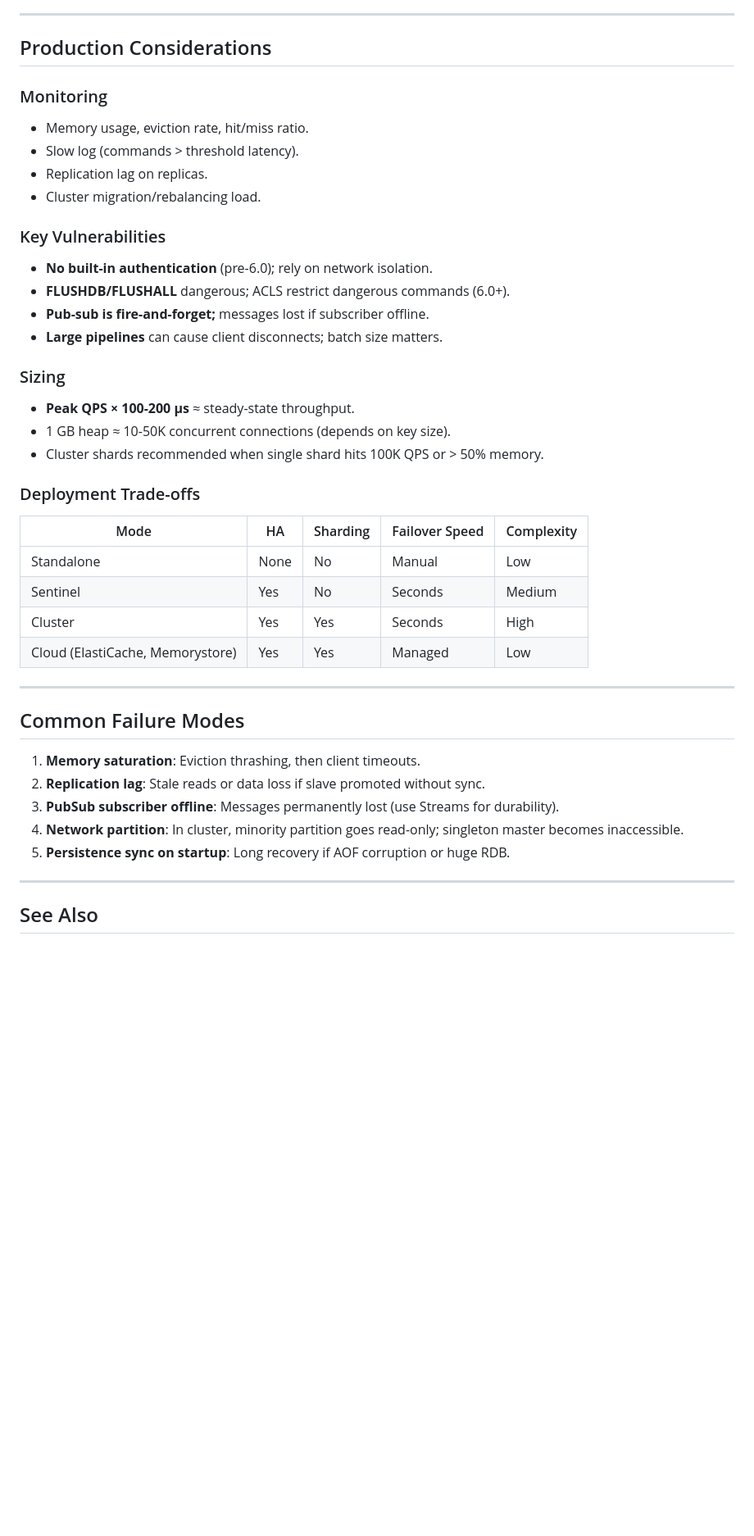
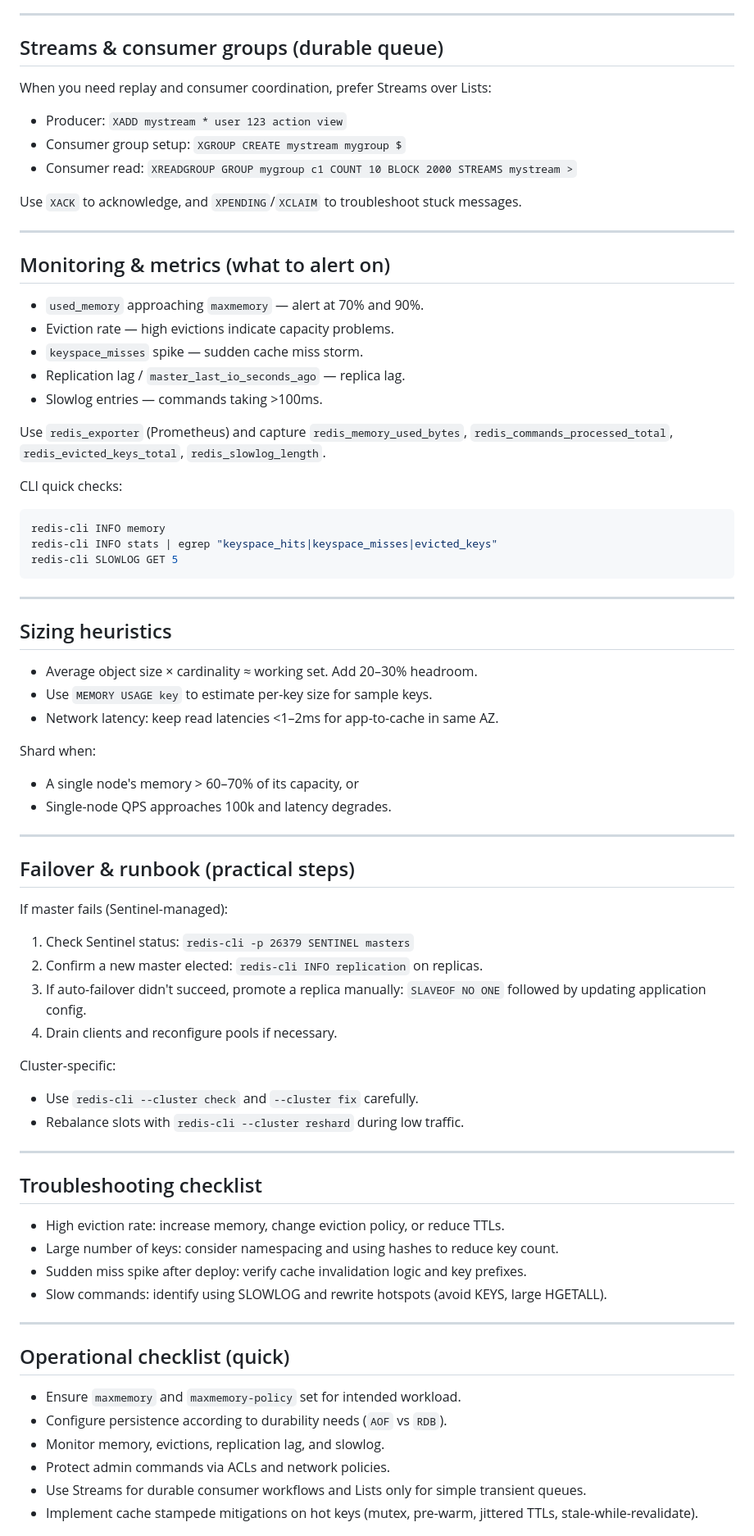
Before and after one commit to Aaditya8C/DEVX-CS-Notes, a Markdown page: HLD/05-Caching/5.1_Redis.md, the part around one of its changes. Shown at 82% size. Drawn GitHub-style; blank space fills up the shorter version.

Commit message:
Redis-Refined

````diff
--- a/HLD/05-Caching/5.1_Redis.md
+++ b/HLD/05-Caching/5.1_Redis.md
@@ -122,44 +163,81 @@ Fast but risky on cache failure (data loss).
 
 ---
 
-## Production Considerations
+## Streams & consumer groups (durable queue)
 
-### Monitoring
-- Memory usage, eviction rate, hit/miss ratio.
-- Slow log (commands > threshold latency).
-- Replication lag on replicas.
-- Cluster migration/rebalancing load.
+When you need replay and consumer coordination, prefer Streams over Lists:
 
-### Key Vulnerabilities
-- **No built-in authentication** (pre-6.0); rely on network isolation.
-- **FLUSHDB/FLUSHALL** dangerous; ACLS restrict dangerous commands (6.0+).
-- **Pub-sub is fire-and-forget;** messages lost if subscriber offline.
-- **Large pipelines** can cause client disconnects; batch size matters.
+- Producer: `XADD mystream * user 123 action view`
+- Consumer group setup: `XGROUP CREATE mystream mygroup $`
+- Consumer read: `XREADGROUP GROUP mygroup c1 COUNT 10 BLOCK 2000 STREAMS mystream >`
 
-### Sizing
-- **Peak QPS × 100-200 µs** ≈ steady-state throughput.
-- 1 GB heap ≈ 10-50K concurrent connections (depends on key size).
-- Cluster shards recommended when single shard hits 100K QPS or > 50% memory.
-
-### Deployment Trade-offs
-
-| Mode | HA | Sharding | Failover Speed | Complexity |
-|------|-----|----------|---------|-----------|
-| Standalone | None | No | Manual | Low |
-| Sentinel | Yes | No | Seconds | Medium |
-| Cluster | Yes | Yes | Seconds | High |
-| Cloud (ElastiCache, Memorystore) | Yes | Yes | Managed | Low |
+Use `XACK` to acknowledge, and `XPENDING`/`XCLAIM` to troubleshoot stuck messages.
 
 ---
 
-## Common Failure Modes
+## Monitoring & metrics (what to alert on)
 
-1. **Memory saturation**: Eviction thrashing, then client timeouts.
-2. **Replication lag**: Stale reads or data loss if slave promoted without sync.
-3. **PubSub subscriber offline**: Messages permanently lost (use Streams for durability).
-4. **Network partition**: In cluster, minority partition goes read-only; singleton master becomes inaccessible.
-5. **Persistence sync on startup**: Long recovery if AOF corruption or huge RDB.
+- `used_memory` approaching `maxmemory` — alert at 70% and 90%.
+- Eviction rate — high evictions indicate capacity problems.
+- `keyspace_misses` spike — sudden cache miss storm.
+- Replication lag / `master_last_io_seconds_ago` — replica lag.
+- Slowlog entries — commands taking >100ms.
+
+Use `redis_exporter` (Prometheus) and capture `redis_memory_used_bytes`, `redis_commands_processed_total`, `redis_evicted_keys_total`, `redis_slowlog_length`.
+
+CLI quick checks:
+
+```bash
+redis-cli INFO memory
+redis-cli INFO stats | egrep "keyspace_hits|keyspace_misses|evicted_keys"
+redis-cli SLOWLOG GET 5
+```
 
 ---
 
-## See Also
+## Sizing heuristics
+
+- Average object size × cardinality ≈ working set. Add 20–30% headroom.
+- Use `MEMORY USAGE key` to estimate per-key size for sample keys.
+- Network latency: keep read latencies <1–2ms for app-to-cache in same AZ.
+
+Shard when:
+- A single node's memory > 60–70% of its capacity, or
+- Single-node QPS approaches 100k and latency degrades.
+
+---
+
+## Failover & runbook (practical steps)
+
+If master fails (Sentinel-managed):
+
+1. Check Sentinel status: `redis-cli -p 26379 SENTINEL masters`
+2. Confirm a new master elected: `redis-cli INFO replication` on replicas.
+3. If auto-failover didn't succeed, promote a replica manually: `SLAVEOF NO ONE` followed by updating application config.
+4. Drain clients and reconfigure pools if necessary.
+
+Cluster-specific:
+
+- Use `redis-cli --cluster check` and `--cluster fix` carefully.
+- Rebalance slots with `redis-cli --cluster reshard` during low traffic.
+
+---
+
+## Troubleshooting checklist
+
+- High eviction rate: increase memory, change eviction policy, or reduce TTLs.
+- Large number of keys: consider namespacing and using hashes to reduce key count.
+- Sudden miss spike after deploy: verify cache invalidation logic and key prefixes.
+- Slow commands: identify using SLOWLOG and rewrite hotspots (avoid KEYS, large HGETALL).
+
+---
+
+## Operational checklist (quick)
+
+- Ensure `maxmemory` and `maxmemory-policy` set for intended workload.
+- Configure persistence according to durability needs (`AOF` vs `RDB`).
+- Monitor memory, evictions, replication lag, and slowlog.
+- Protect admin commands via ACLs and network policies.
+- Use Streams for durable consumer workflows and Lists only for simple transient queues.
+- Implement cache stampede mitigations on hot keys (mutex, pre-warm, jittered TTLs, stale-while-revalidate).
+
````
Also changed, not shown: other parts of HLD/05-Caching/5.1_Redis.md (+131 -87 lines).
